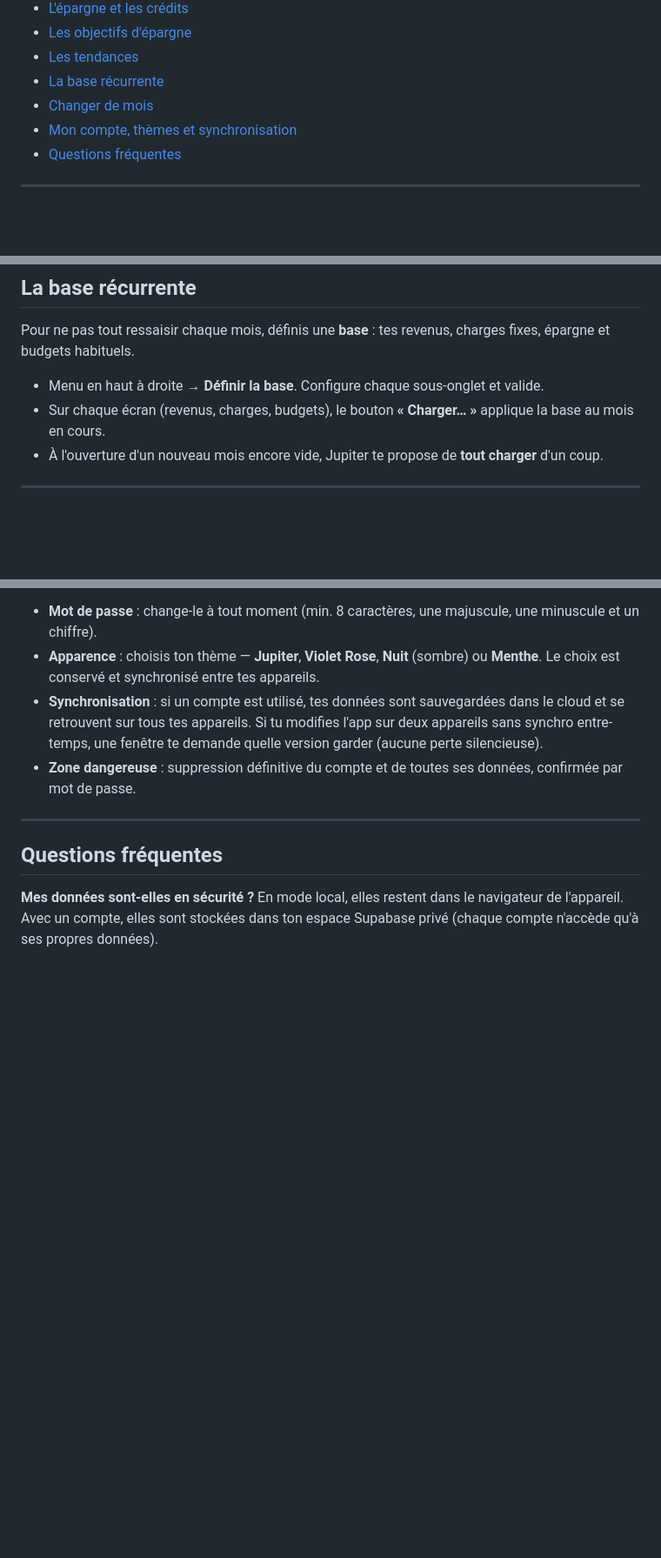
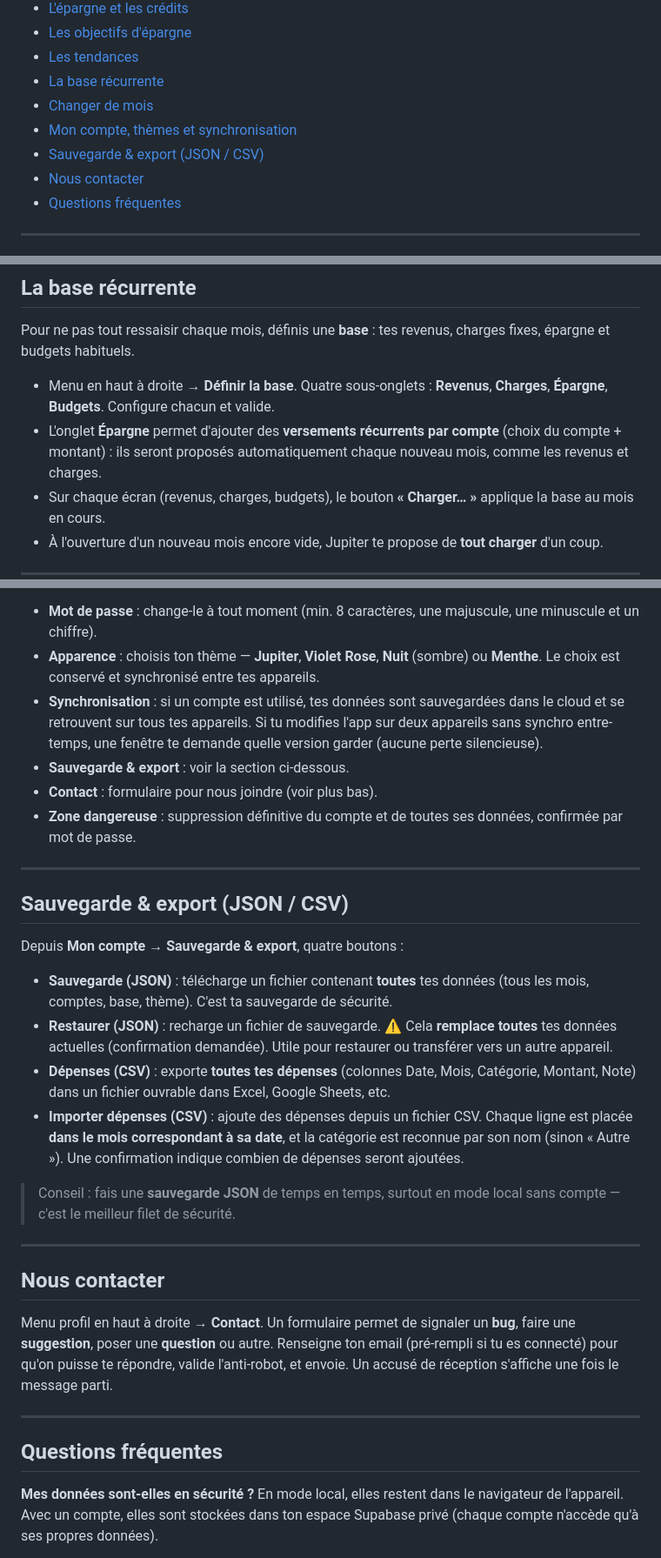
Before and after one commit to jeremydelaite/jupiter-app, a Markdown page: GUIDE.md, 3 parts joined by grey strips. Shown at 87% size. GitHub-like rendering; blank space fills up the shorter version.

```diff
--- a/GUIDE.md
+++ b/GUIDE.md
@@ -17,6 +17,8 @@ Ce guide explique comment utiliser Jupiter au quotidien, écran par écran. Pour
 - [La base récurrente](#la-base-récurrente)
 - [Changer de mois](#changer-de-mois)
 - [Mon compte, thèmes et synchronisation](#mon-compte-thèmes-et-synchronisation)
+- [Sauvegarde & export (JSON / CSV)](#sauvegarde--export-json--csv)
+- [Nous contacter](#nous-contacter)
 - [Questions fréquentes](#questions-fréquentes)
 
 ---
@@ -117,7 +119,8 @@ Menu en haut à droite → **Tendances**.
 
 Pour ne pas tout ressaisir chaque mois, définis une **base** : tes revenus, charges fixes, épargne et budgets habituels.
 
-- Menu en haut à droite → **Définir la base**. Configure chaque sous-onglet et valide.
+- Menu en haut à droite → **Définir la base**. Quatre sous-onglets : **Revenus**, **Charges**, **Épargne**, **Budgets**. Configure chacun et valide.
+- L'onglet **Épargne** permet d'ajouter des **versements récurrents par compte** (choix du compte + montant) : ils seront proposés automatiquement chaque nouveau mois, comme les revenus et charges.
 - Sur chaque écran (revenus, charges, budgets), le bouton **« Charger… »** applique la base au mois en cours.
 - À l'ouverture d'un nouveau mois encore vide, Jupiter te propose de **tout charger** d'un coup.
 
@@ -137,7 +140,28 @@ Bouton profil en haut à droite → **Mon compte**.
 - **Mot de passe** : change-le à tout moment (min. 8 caractères, une majuscule, une minuscule et un chiffre).
 - **Apparence** : choisis ton thème — **Jupiter**, **Violet Rose**, **Nuit** (sombre) ou **Menthe**. Le choix est conservé et synchronisé entre tes appareils.
 - **Synchronisation** : si un compte est utilisé, tes données sont sauvegardées dans le cloud et se retrouvent sur tous tes appareils. Si tu modifies l'app sur deux appareils sans synchro entre-temps, une fenêtre te demande quelle version garder (aucune perte silencieuse).
+- **Sauvegarde & export** : voir la section ci-dessous.
+- **Contact** : formulaire pour nous joindre (voir plus bas).
 - **Zone dangereuse** : suppression définitive du compte et de toutes ses données, confirmée par mot de passe.
+
+---
+
+## Sauvegarde & export (JSON / CSV)
+
+Depuis **Mon compte → Sauvegarde & export**, quatre boutons :
+
+- **Sauvegarde (JSON)** : télécharge un fichier contenant **toutes** tes données (tous les mois, comptes, base, thème). C'est ta sauvegarde de sécurité.
+- **Restaurer (JSON)** : recharge un fichier de sauvegarde. ⚠️ Cela **remplace toutes** tes données actuelles (confirmation demandée). Utile pour restaurer ou transférer vers un autre appareil.
+- **Dépenses (CSV)** : exporte **toutes tes dépenses** (colonnes Date, Mois, Catégorie, Montant, Note) dans un fichier ouvrable dans Excel, Google Sheets, etc.
+- **Importer dépenses (CSV)** : ajoute des dépenses depuis un fichier CSV. Chaque ligne est placée **dans le mois correspondant à sa date**, et la catégorie est reconnue par son nom (sinon « Autre »). Une confirmation indique combien de dépenses seront ajoutées.
+
+> Conseil : fais une **sauvegarde JSON** de temps en temps, surtout en mode local sans compte — c'est le meilleur filet de sécurité.
+
+---
+
+## Nous contacter
+
+Menu profil en haut à droite → **Contact**. Un formulaire permet de signaler un **bug**, faire une **suggestion**, poser une **question** ou autre. Renseigne ton email (pré-rempli si tu es connecté) pour qu'on puisse te répondre, valide l'anti-robot, et envoie. Un accusé de réception s'affiche une fois le message parti.
 
 ---
 
```
Also changed, not shown: other parts of GUIDE.md (+4 -0 lines), README.md (+4 -1 lines).
